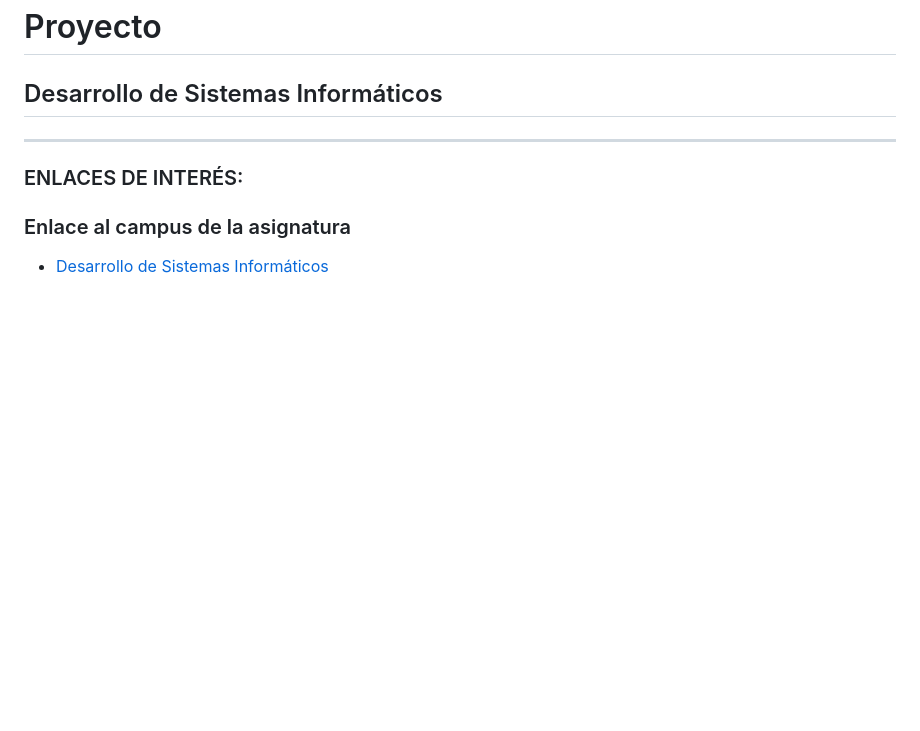
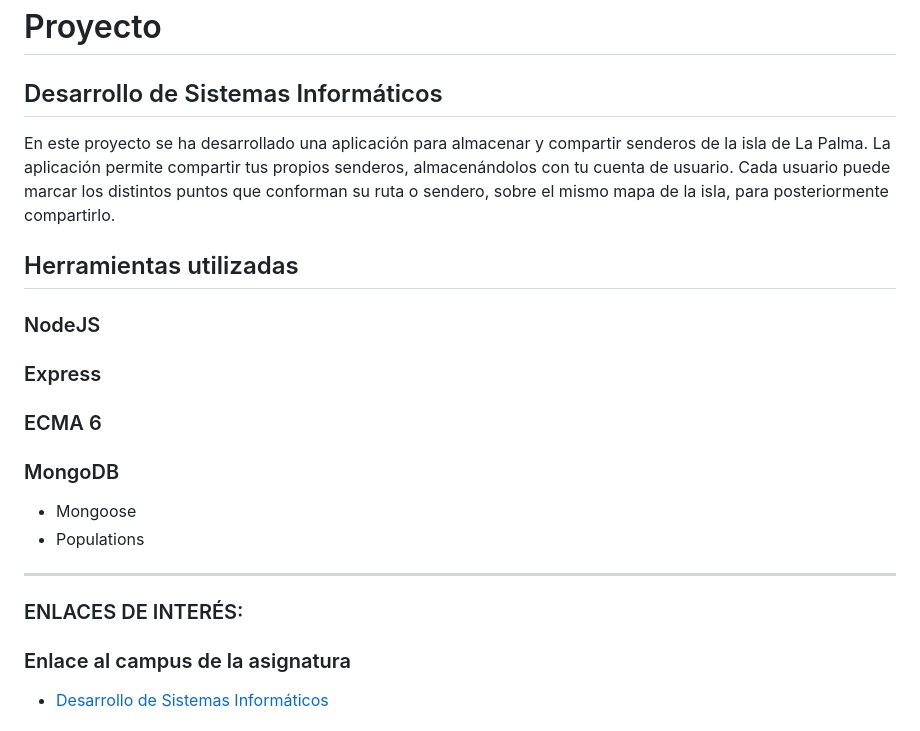
Before and after one commit to ULL-ESIT-GRADOII-DSI/proyecto-final-de-dsi-josue-nayra-dsi15-16-1, a Markdown page: README.md, the part around the change. Drawn GitHub-style; blank space fills up the shorter version.

```diff
--- a/README.md
+++ b/README.md
@@ -2,29 +2,26 @@
 
 ## Desarrollo de Sistemas Informáticos
 
+En este proyecto se ha desarrollado una aplicación para almacenar y compartir senderos de la isla de La Palma.
+La aplicación permite compartir tus propios senderos, almacenándolos con tu cuenta de usuario.
+Cada usuario puede marcar los distintos puntos que conforman su ruta o sendero, sobre el mismo mapa de la isla, para posteriormente compartirlo.
 
 
+## Herramientas utilizadas
+
+### NodeJS
 
 
+### Express
 
 
+### ECMA 6
 
 
+### MongoDB
 
-
-
-
-
-
-
-
-
-
-
-
-
-
-
+* Mongoose
+* Populations
 
 
 
```
Also changed, not shown: public/assets/images/logotipo.png (added), 3 other files.
